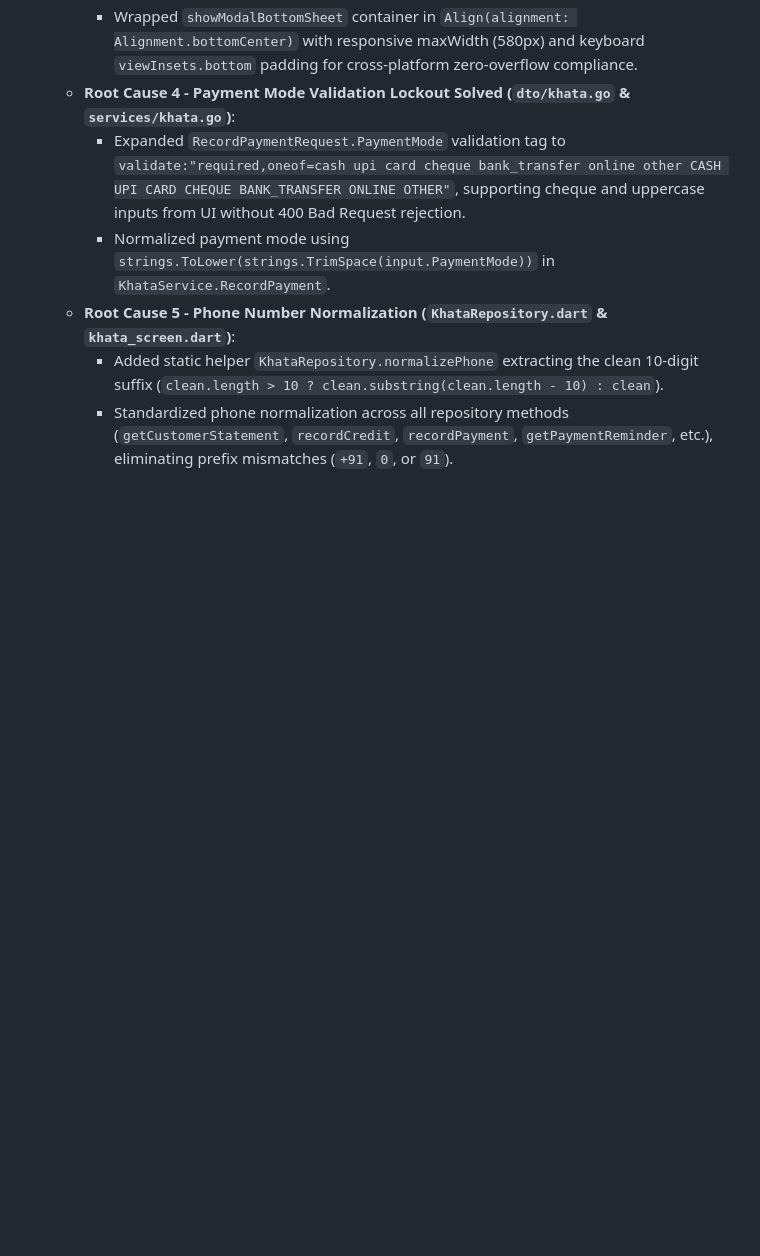
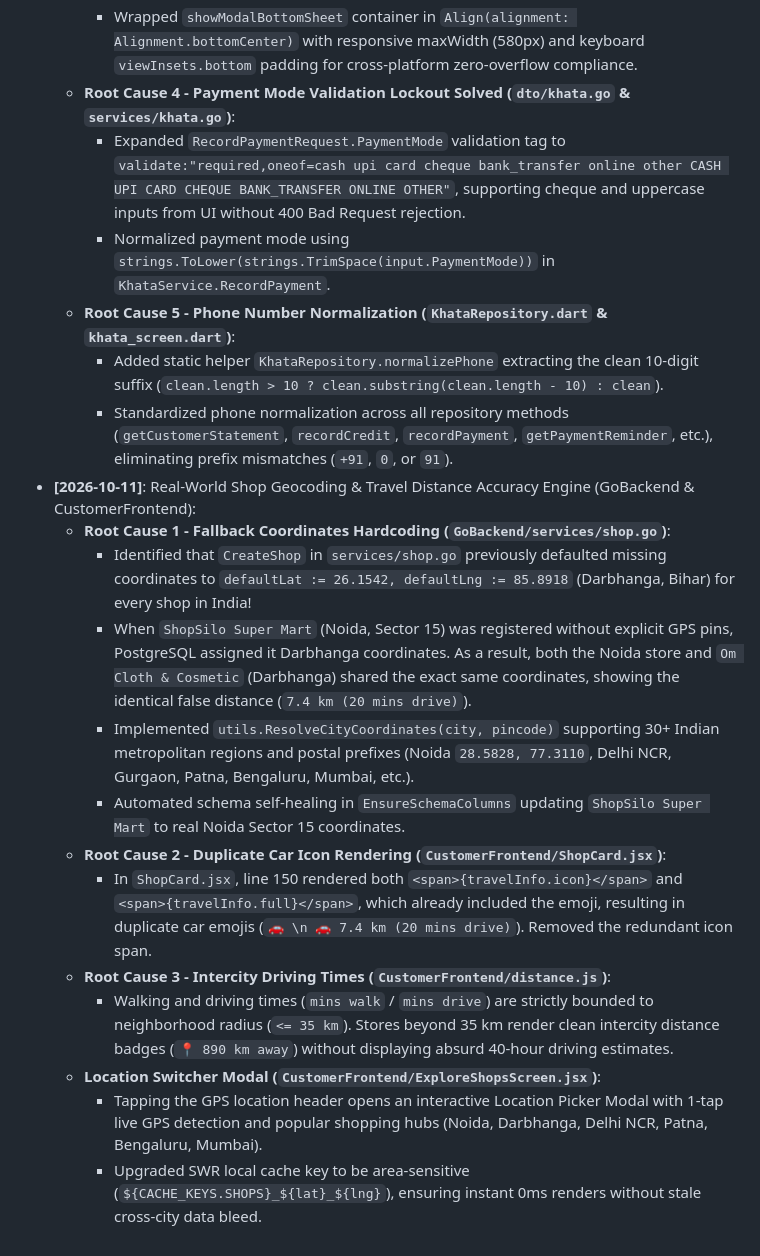
Before and after one commit to amarnathdbg101-coder/FlutterProjectStructure, a Markdown page: PROJECT_RULEBOOK.md, the part around one of its changes. Rendered like a GitHub page; blank space fills up the shorter version.

Commit message:
docs: record real-world shop geocoding and travel distance accuracy engine

```diff
--- a/PROJECT_RULEBOOK.md
+++ b/PROJECT_RULEBOOK.md
@@ -330,3 +342,16 @@ To prevent wasting LLM tokens, slowing down responses, or performing unnecessary
   - **Root Cause 5 - Phone Number Normalization (`KhataRepository.dart` & `khata_screen.dart`)**:
     - Added static helper `KhataRepository.normalizePhone` extracting the clean 10-digit suffix (`clean.length > 10 ? clean.substring(clean.length - 10) : clean`).
     - Standardized phone normalization across all repository methods (`getCustomerStatement`, `recordCredit`, `recordPayment`, `getPaymentReminder`, etc.), eliminating prefix mismatches (`+91`, `0`, or `91`).
+- **[2026-10-11]**: Real-World Shop Geocoding & Travel Distance Accuracy Engine (GoBackend & CustomerFrontend):
+  - **Root Cause 1 - Fallback Coordinates Hardcoding (`GoBackend/services/shop.go`)**:
+    - Identified that `CreateShop` in `services/shop.go` previously defaulted missing coordinates to `defaultLat := 26.1542, defaultLng := 85.8918` (Darbhanga, Bihar) for every shop in India!
+    - When `ShopSilo Super Mart` (Noida, Sector 15) was registered without explicit GPS pins, PostgreSQL assigned it Darbhanga coordinates. As a result, both the Noida store and `Om Cloth & Cosmetic` (Darbhanga) shared the exact same coordinates, showing the identical false distance (`7.4 km (20 mins drive)`).
+    - Implemented `utils.ResolveCityCoordinates(city, pincode)` supporting 30+ Indian metropolitan regions and postal prefixes (Noida `28.5828, 77.3110`, Delhi NCR, Gurgaon, Patna, Bengaluru, Mumbai, etc.).
+    - Automated schema self-healing in `EnsureSchemaColumns` updating `ShopSilo Super Mart` to real Noida Sector 15 coordinates.
+  - **Root Cause 2 - Duplicate Car Icon Rendering (`CustomerFrontend/ShopCard.jsx`)**:
+    - In `ShopCard.jsx`, line 150 rendered both `<span>{travelInfo.icon}</span>` and `<span>{travelInfo.full}</span>`, which already included the emoji, resulting in duplicate car emojis (`🚗 \n 🚗 7.4 km (20 mins drive)`). Removed the redundant icon span.
+  - **Root Cause 3 - Intercity Driving Times (`CustomerFrontend/distance.js`)**:
+    - Walking and driving times (`mins walk` / `mins drive`) are strictly bounded to neighborhood radius (`<= 35 km`). Stores beyond 35 km render clean intercity distance badges (`📍 890 km away`) without displaying absurd 40-hour driving estimates.
+  - **Location Switcher Modal (`CustomerFrontend/ExploreShopsScreen.jsx`)**:
+    - Tapping the GPS location header opens an interactive Location Picker Modal with 1-tap live GPS detection and popular shopping hubs (Noida, Darbhanga, Delhi NCR, Patna, Bengaluru, Mumbai).
+    - Upgraded SWR local cache key to be area-sensitive (`${CACHE_KEYS.SHOPS}_${lat}_${lng}`), ensuring instant 0ms renders without stale cross-city data bleed.
```
Also changed, not shown: other parts of PROJECT_RULEBOOK.md (+12 -0 lines).
